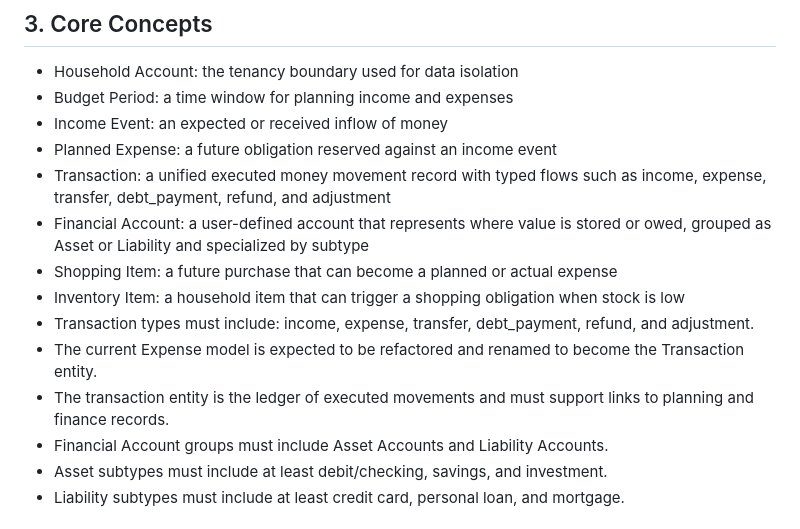
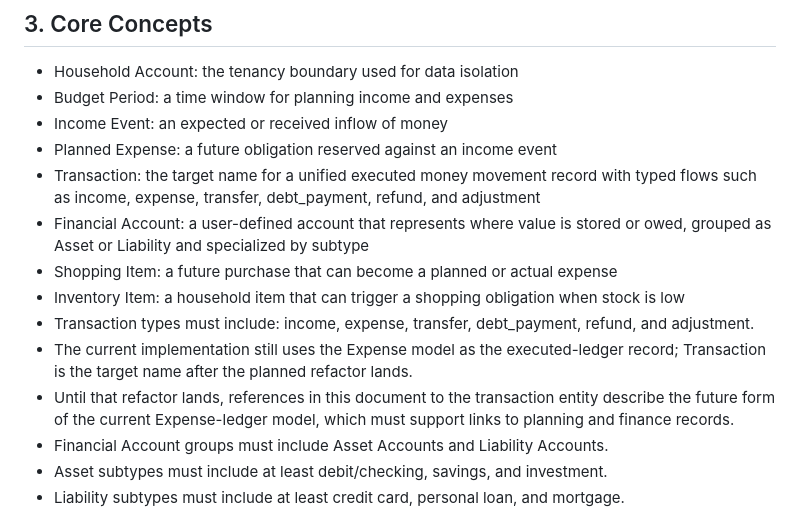
Before and after one commit to Diegogagan2587/open-budget, a Markdown page: requirements.md, the part around the change. Drawn GitHub-style.

Commit message:
Docs(requiremmtn): explain Transaction is the target name of current Expense model once it is refactored
Co-authored-by: Copilot <175728472+Copilot@users.noreply.github.com>

```diff
--- a/requirements.md
+++ b/requirements.md
@@ -21,13 +21,13 @@ The app is focused on:
 - Budget Period: a time window for planning income and expenses
 - Income Event: an expected or received inflow of money
 - Planned Expense: a future obligation reserved against an income event
-- Transaction: a unified executed money movement record with typed flows such as income, expense, transfer, debt_payment, refund, and adjustment
+- Transaction: the target name for a unified executed money movement record with typed flows such as income, expense, transfer, debt_payment, refund, and adjustment
 - Financial Account: a user-defined account that represents where value is stored or owed, grouped as Asset or Liability and specialized by subtype
 - Shopping Item: a future purchase that can become a planned or actual expense
 - Inventory Item: a household item that can trigger a shopping obligation when stock is low
 - Transaction types must include: income, expense, transfer, debt_payment, refund, and adjustment.
-- The current Expense model is expected to be refactored and renamed to become the Transaction entity.
-- The transaction entity is the ledger of executed movements and must support links to planning and finance records.
+- The current implementation still uses the Expense model as the executed-ledger record; Transaction is the target name after the planned refactor lands.
+- Until that refactor lands, references in this document to the transaction entity describe the future form of the current Expense-ledger model, which must support links to planning and finance records.
 - Financial Account groups must include Asset Accounts and Liability Accounts.
 - Asset subtypes must include at least debit/checking, savings, and investment.
 - Liability subtypes must include at least credit card, personal loan, and mortgage.
```
